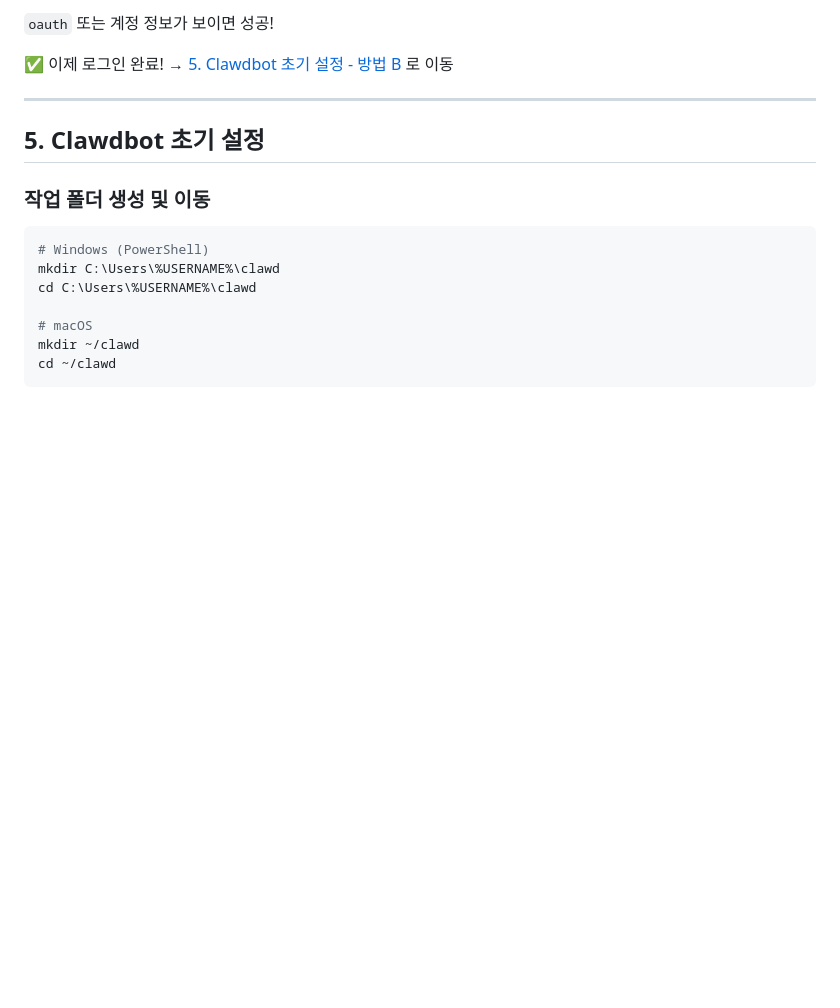
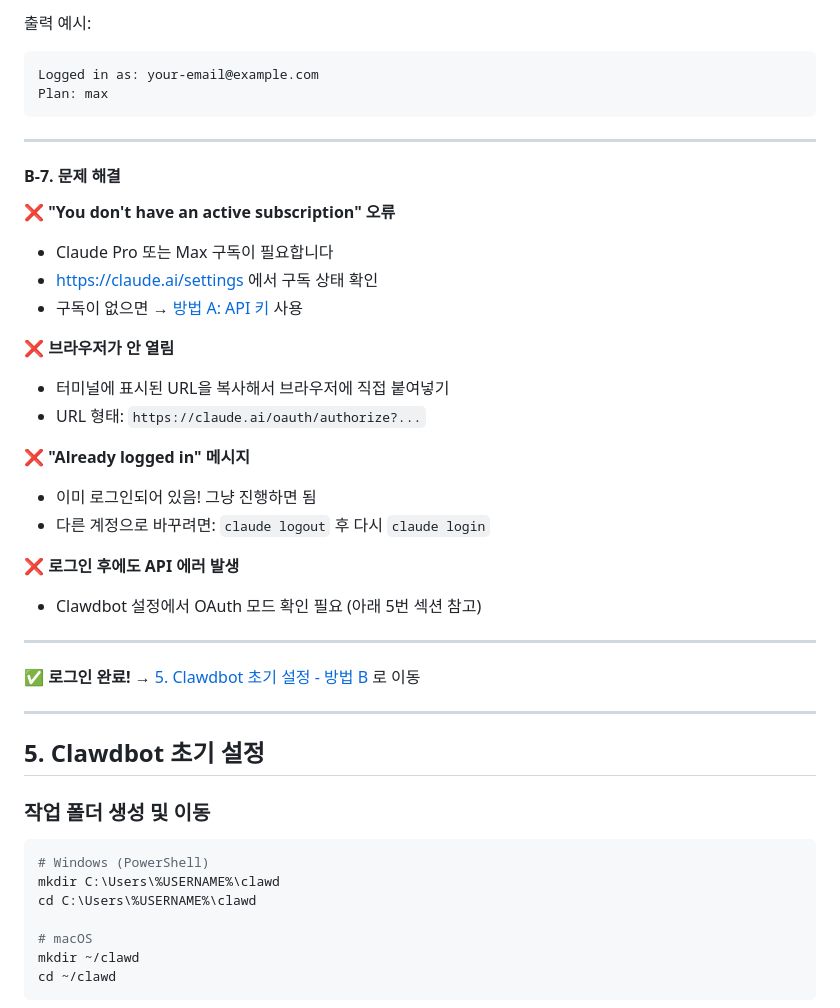
Before and after one commit to kyuhyi/youtube-chapters, a Markdown page: SETUP_GUIDE.md, the part around one of its changes. Drawn GitHub-style; blank space fills up the shorter version.

````diff
--- a/SETUP_GUIDE.md
+++ b/SETUP_GUIDE.md
@@ -211,8 +264,34 @@ claude config list
 ```
 
-`oauth` 또는 계정 정보가 보이면 성공!
+출력 예시:
+```
+Logged in as: your-email@example.com
+Plan: max
+```
 
-✅ 이제 로그인 완료! → [5. Clawdbot 초기 설정 - 방법 B](#방법-b-claude-maxpro-구독자) 로 이동
+---
+
+#### B-7. 문제 해결
+
+**❌ "You don't have an active subscription" 오류**
+- Claude Pro 또는 Max 구독이 필요합니다
+- https://claude.ai/settings 에서 구독 상태 확인
+- 구독이 없으면 → [방법 A: API 키](#방법-a-api-키-발급-종량제) 사용
+
+**❌ 브라우저가 안 열림**
+- 터미널에 표시된 URL을 복사해서 브라우저에 직접 붙여넣기
+- URL 형태: `https://claude.ai/oauth/authorize?...`
+
+**❌ "Already logged in" 메시지**
+- 이미 로그인되어 있음! 그냥 진행하면 됨
+- 다른 계정으로 바꾸려면: `claude logout` 후 다시 `claude login`
+
+**❌ 로그인 후에도 API 에러 발생**
+- Clawdbot 설정에서 OAuth 모드 확인 필요 (아래 5번 섹션 참고)
+
+---
+
+✅ **로그인 완료!** → [5. Clawdbot 초기 설정 - 방법 B](#방법-b-claude-maxpro-구독자) 로 이동
 
 ---
 
````
Also changed, not shown: other parts of SETUP_GUIDE.md (+70 -17 lines).
